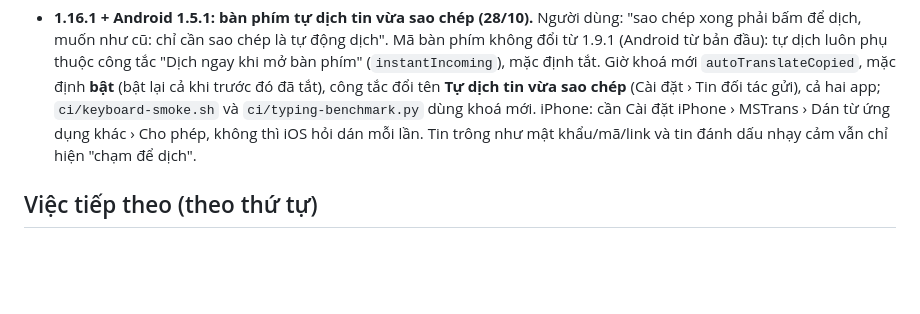
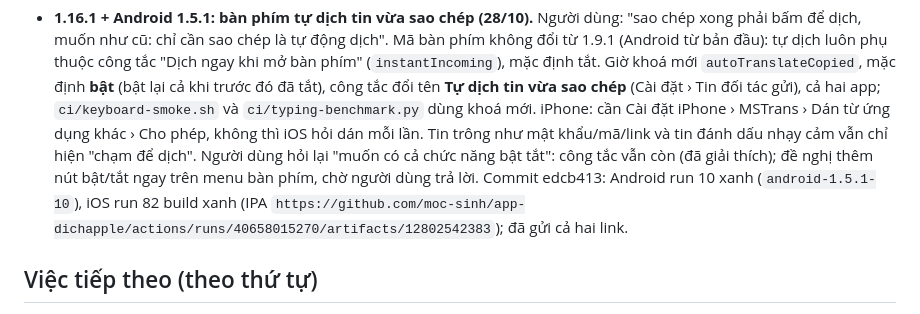
Before and after one commit to moc-sinh/app-dichapple, a Markdown page: docs/CHECKPOINT.md, the part around the change. Drawn GitHub-style; blank space fills up the shorter version.

Commit message:
Checkpoint: 1.16.1 and Android 1.5.1 built and sent [skip ci]
Co-Authored-By: Claude Opus 5.5 <noreply@anthropic.com>
Claude-Session: https://claude.ai/code/session_01Wk7UYuLP3vRTHvumHnNEGb

```diff
--- a/docs/CHECKPOINT.md
+++ b/docs/CHECKPOINT.md
@@ -478,7 +478,10 @@ Không có thay đổi nào chưa commit. Lịch sử trò chuyện không sang
   "Dịch ngay khi mở bàn phím" (`instantIncoming`), mặc định tắt. Giờ khoá mới `autoTranslateCopied`, mặc định **bật** (bật lại cả khi
   trước đó đã tắt), công tắc đổi tên **Tự dịch tin vừa sao chép** (Cài đặt › Tin đối tác gửi), cả hai app; `ci/keyboard-smoke.sh` và
   `ci/typing-benchmark.py` dùng khoá mới. iPhone: cần Cài đặt iPhone › MSTrans › Dán từ ứng dụng khác › Cho phép, không thì iOS hỏi dán
-  mỗi lần. Tin trông như mật khẩu/mã/link và tin đánh dấu nhạy cảm vẫn chỉ hiện "chạm để dịch".
+  mỗi lần. Tin trông như mật khẩu/mã/link và tin đánh dấu nhạy cảm vẫn chỉ hiện "chạm để dịch". Người dùng hỏi lại "muốn có cả
+  chức năng bật tắt": công tắc vẫn còn (đã giải thích); đề nghị thêm nút bật/tắt ngay trên menu bàn phím, chờ người dùng trả lời.
+  Commit edcb413: Android run 10 xanh (`android-1.5.1-10`), iOS run 82 build xanh (IPA
+  `https://github.com/moc-sinh/app-dichapple/actions/runs/40658015270/artifacts/12802542383`); đã gửi cả hai link.
 
 ## Việc tiếp theo (theo thứ tự)
 
```
